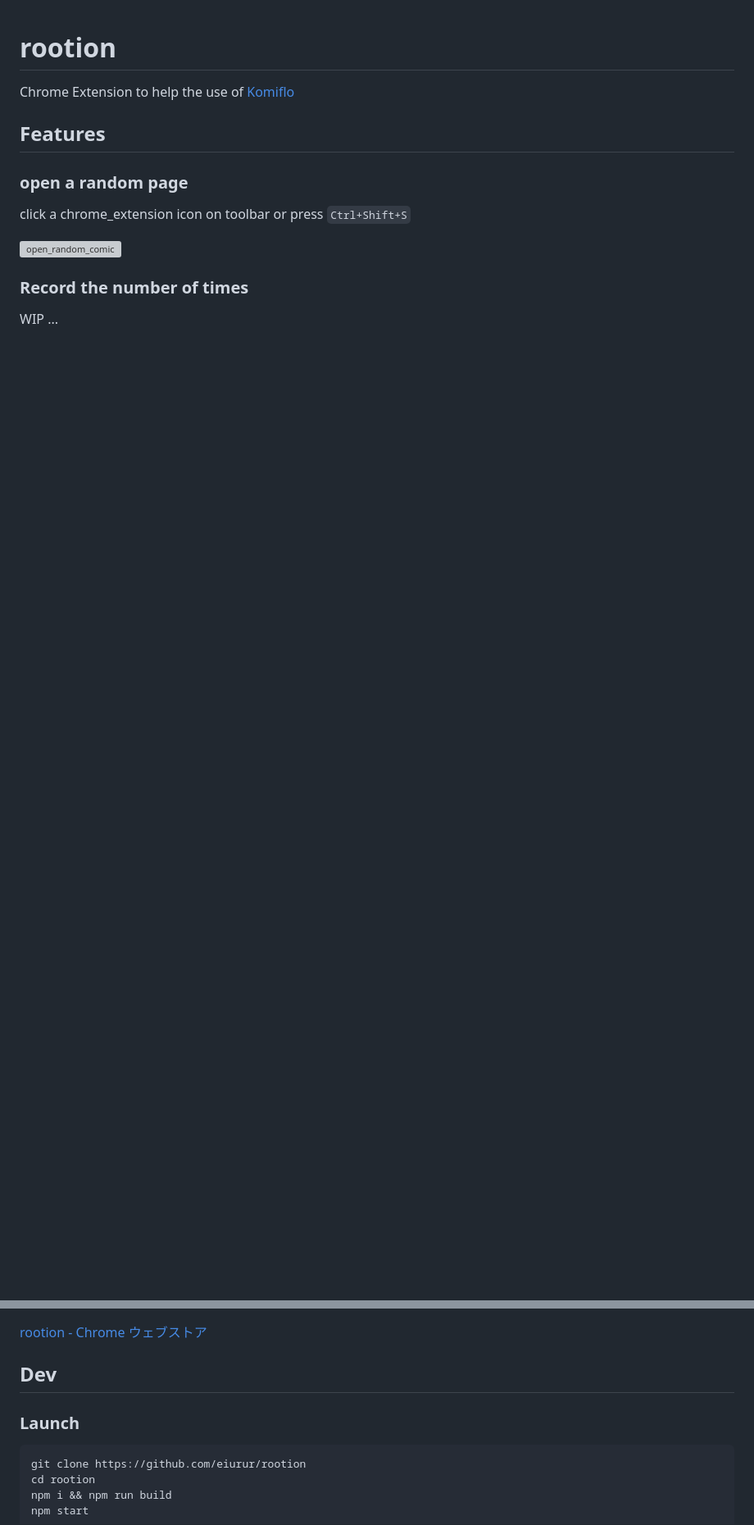
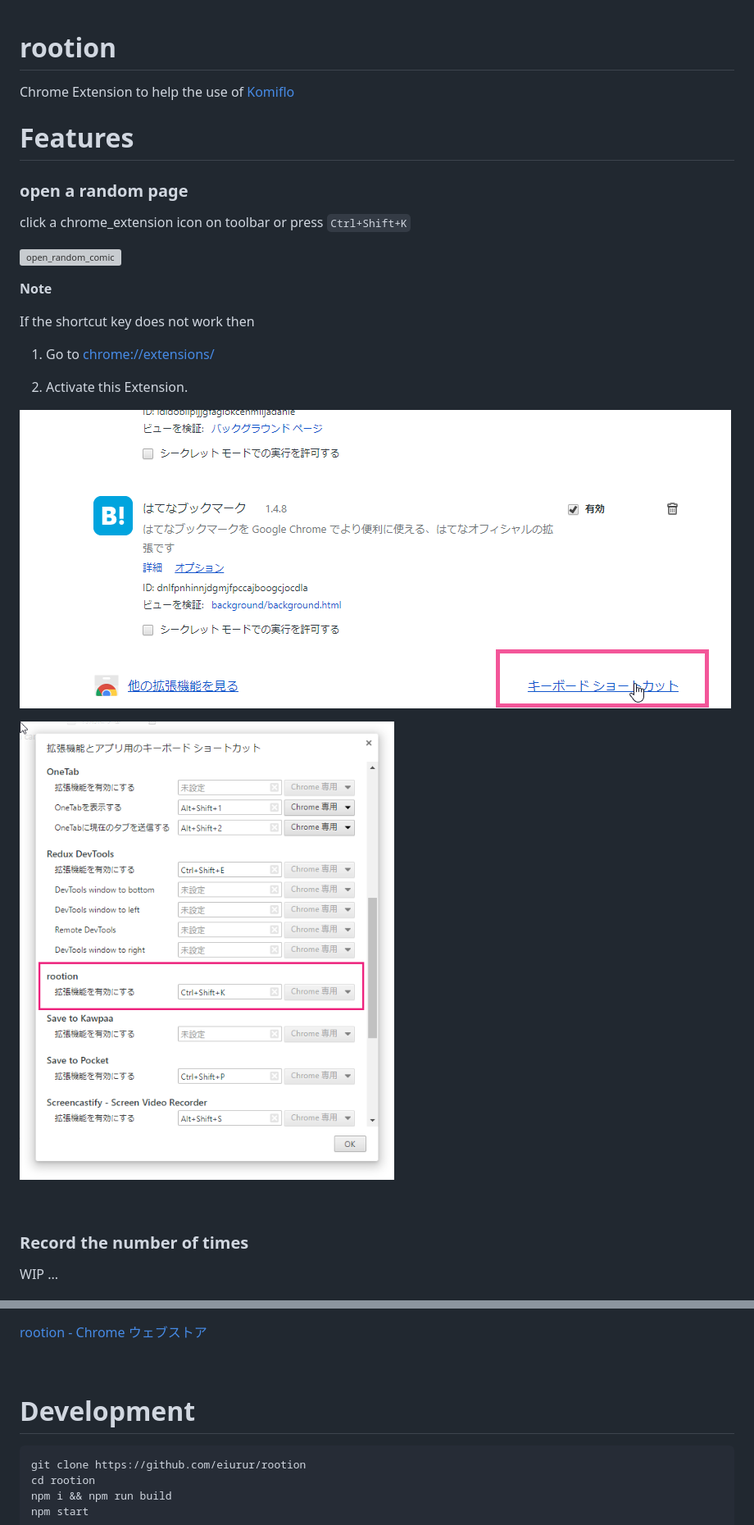
Before and after one commit to eiurur/rootion, a Markdown page: README.md, 2 parts joined by grey strips. Shown: that part at 82% size. Rendered like a GitHub page; pictures changed too: demo/description/activate_1.png (added), demo/description/activate_2.png (added); blank space fills up the shorter version; grey boxes are pictures that could not be loaded.

Commit message:
[Change] - shortcut S -> K

```diff
--- a/README.md
+++ b/README.md
@@ -3,13 +3,27 @@ rootion
 
 Chrome Extension to help the use of <a href="https://komiflo.com/" target="_blank">Komiflo</a>
 
-## Features
+# Features
 
 ### open a random page
 
-click a chrome_extension icon on toolbar or press `Ctrl+Shift+S`
+click a chrome_extension icon on toolbar or press `Ctrl+Shift+K`
 
 ![open_random_comic](https://github.com/eiurur/rootion/raw/master/demo/open_random_comic.gif)
+
+**Note**
+
+If the shortcut key does not work then
+
+1. Go to <a href="chrome://extensions/" target="_blank">chrome://extensions/</a>
+
+2. Activate this Extension.
+
+![1](https://github.com/eiurur/rootion/raw/master/demo/description/activate_1.png)
+
+![2](https://github.com/eiurur/rootion/raw/master/demo/description/activate_2.png)
+
+<br>
 
 ### Record the number of times
 
@@ -20,9 +36,9 @@ WIP ...
 
 <a href="https://chrome.google.com/webstore/detail/ofgfnmcpbapebapilnaingncapagapgp" target="_blank">rootion - Chrome ウェブストア</a>
 
-## Dev
+<br>
 
-### Launch
+# Development
 
     git clone https://github.com/eiurur/rootion
     cd rootion
```
Also changed, not shown: other parts of README.md (+3 -1 lines), 1 other file.
